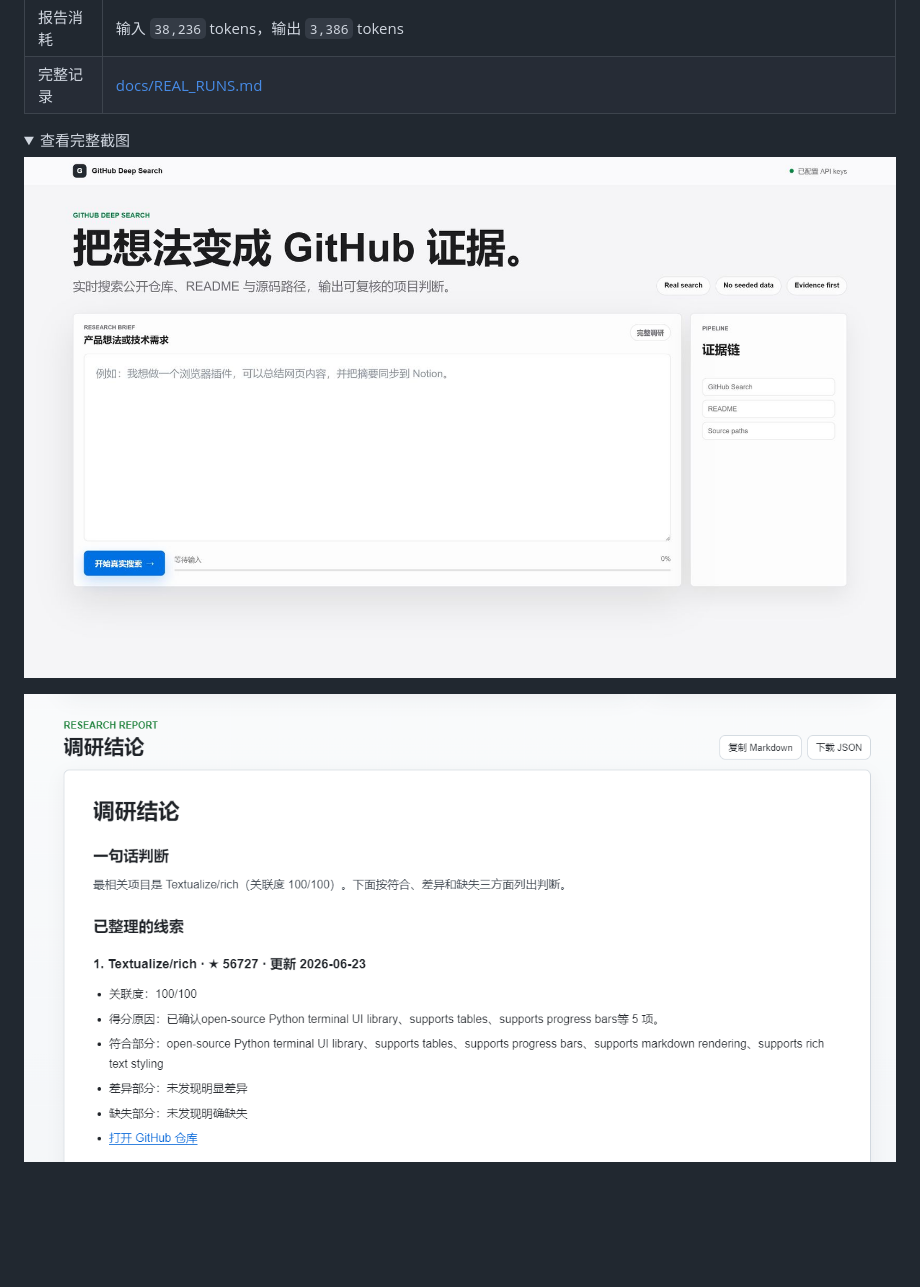
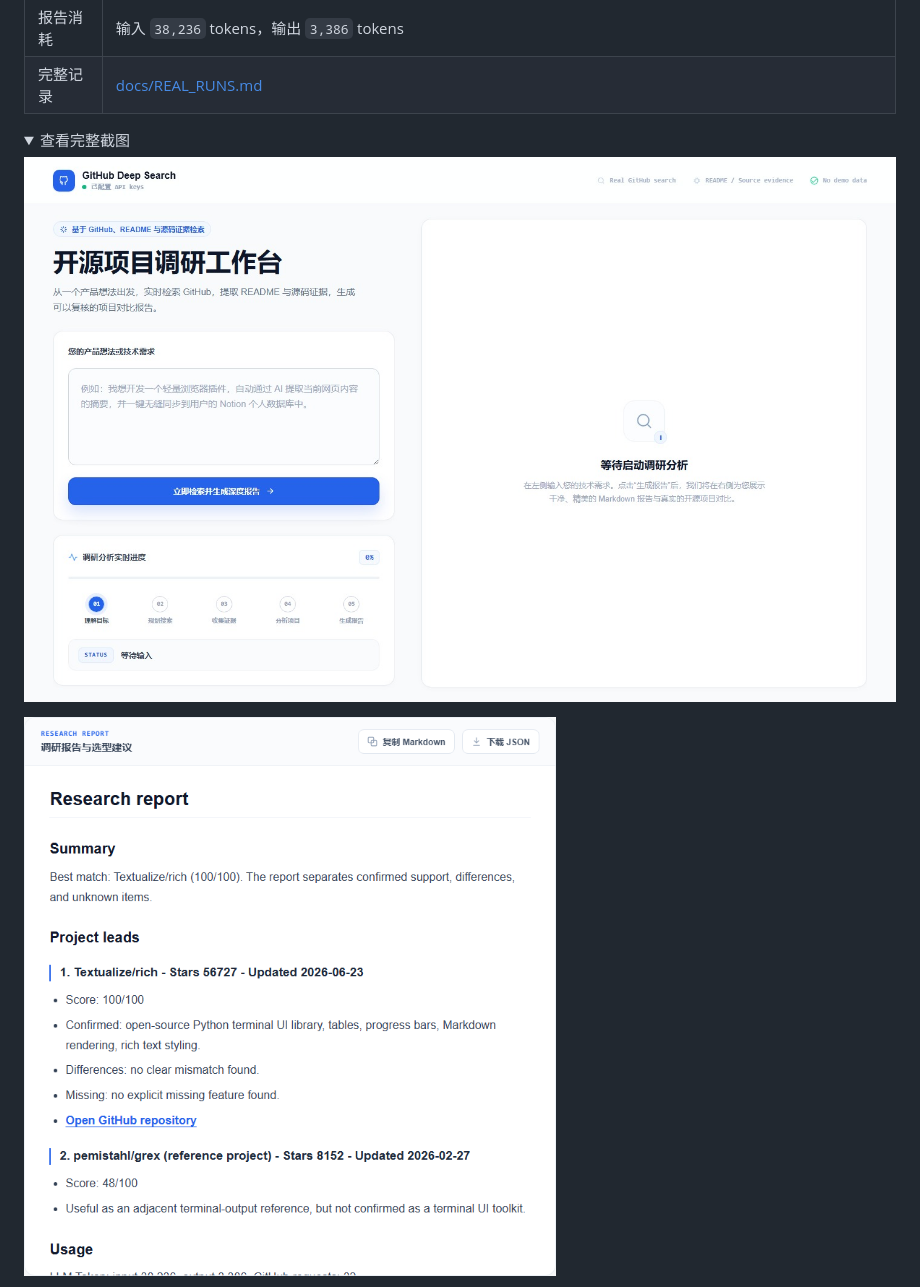
Before and after one commit to wp-i/github-deep-search, a Markdown page: README.md, the part around one of its changes. Rendered like a GitHub page; pictures changed too: docs/assets/real-run-highlight.png, docs/assets/web-workbench-20260702.jpg (added), docs/assets/web-workbench.jpg (deleted); folded sections open; blank space fills up the shorter version.

Commit message:
Refresh README screenshots for redesigned UI

```diff
--- a/README.md
+++ b/README.md
@@ -79,7 +79,7 @@ python scripts/start_web.py
 <details>
 <summary>查看完整截图</summary>
 
-![GitHub Deep Search Web workbench](docs/assets/web-workbench.jpg)
+![GitHub Deep Search Web workbench](docs/assets/web-workbench-20260702.jpg)
 
 ![GitHub Deep Search real run highlight](docs/assets/real-run-highlight.png)
 
```
Also changed, not shown: other parts of README.md (+1 -1 lines), docs/assets/real-run-report-cropped.png, docs/assets/real-run-report.png, docs/assets/real-search-ready.png.
